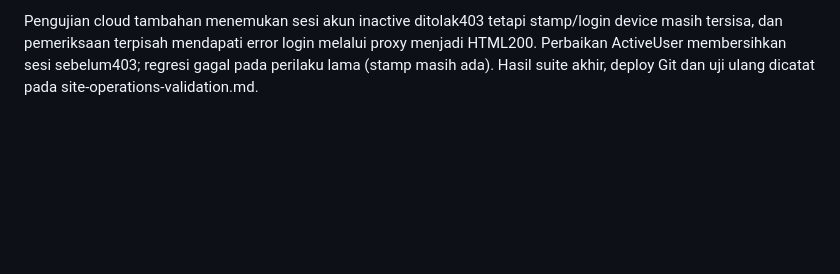
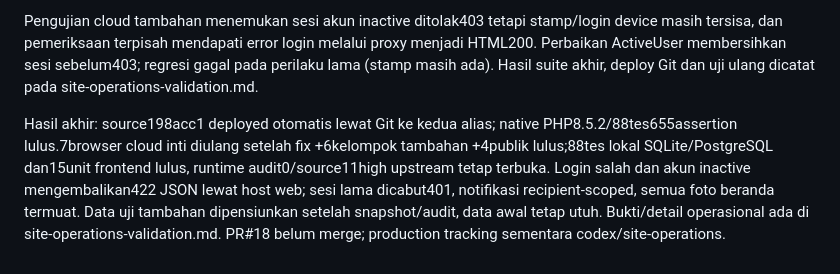
Before and after one commit to ariefmavlana/flamboyan-perum, a Markdown page: docs/implementation-status.md, the part around the change. Rendered like a GitHub page; blank space fills up the shorter version.

```diff
--- a/docs/implementation-status.md
+++ b/docs/implementation-status.md
@@ -157,3 +157,5 @@ Narasi aplikasi dan database dibersihkan sesuai instruksi pengguna. Foto kurasi
 Validasi lokal: PHP8.4.26, PostgreSQL17.9, Node24.21.0, 86 PHPUnit/637 assertions pada SQLite dan database PostgreSQL test terpisah (cluster dihentikan sesudah suite); Pint, Composer validate/audit, lint, typecheck,15 unit frontend dan build lulus. Source npm audit masih11 high dari dua advisory upstream tooling; audit artefak runtime0. Bukti deploy/pipeline dan browser dicatat pada site-operations-validation.md setelah selesai. Tidak ada migration/dependency baru atau seed otomatis.
 
 Pengujian cloud tambahan menemukan sesi akun inactive ditolak403 tetapi stamp/login device masih tersisa, dan pemeriksaan terpisah mendapati error login melalui proxy menjadi HTML200. Perbaikan ActiveUser membersihkan sesi sebelum403; regresi gagal pada perilaku lama (stamp masih ada). Hasil suite akhir, deploy Git dan uji ulang dicatat pada site-operations-validation.md.
+
+Hasil akhir: source198acc1 deployed otomatis lewat Git ke kedua alias; native PHP8.5.2/88tes655assertion lulus.7browser cloud inti diulang setelah fix +6kelompok tambahan +4publik lulus;88tes lokal SQLite/PostgreSQL dan15unit frontend lulus, runtime audit0/source11high upstream tetap terbuka. Login salah dan akun inactive mengembalikan422 JSON lewat host web; sesi lama dicabut401, notifikasi recipient-scoped, semua foto beranda termuat. Data uji tambahan dipensiunkan setelah snapshot/audit, data awal tetap utuh. Bukti/detail operasional ada di site-operations-validation.md. PR#18 belum merge; production tracking sementara codex/site-operations.
```
Also changed, not shown: docs/site-operations-validation.md (+10 -0 lines).
